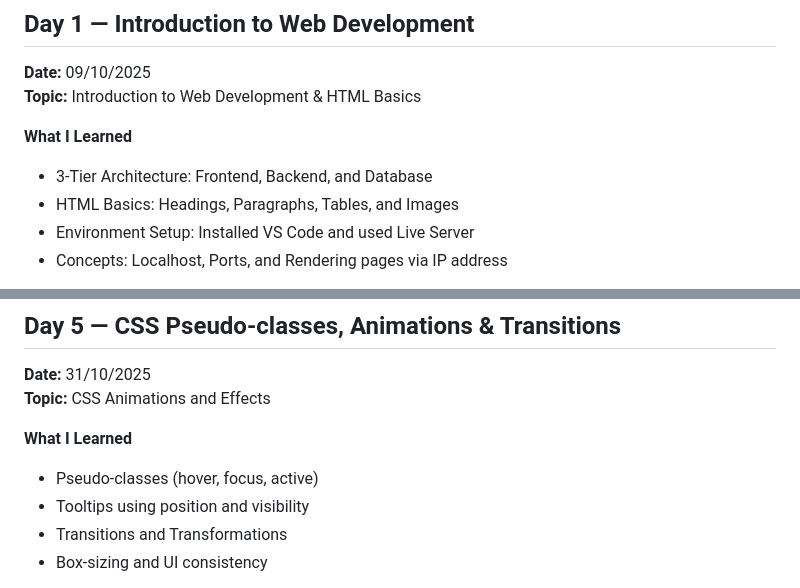
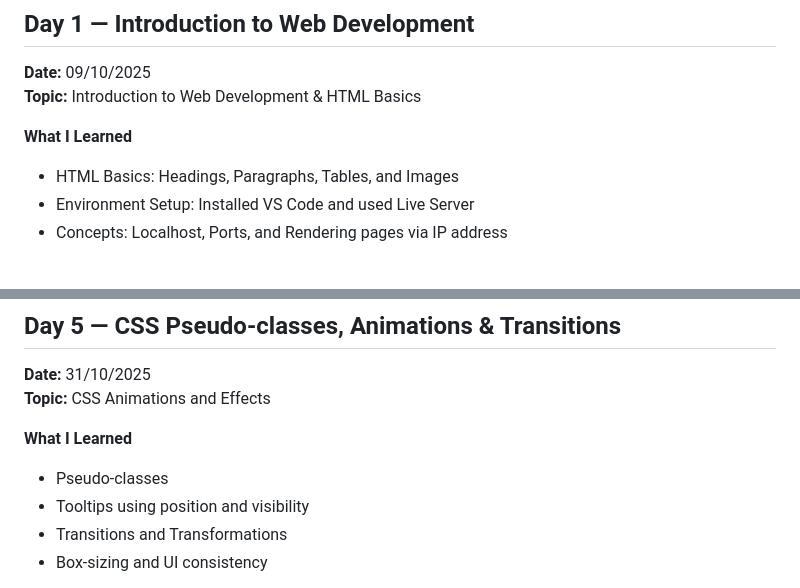
Before and after one commit to anshikab1807/Frontend-Dev, a Markdown page: README.md, 2 parts joined by grey strips. GitHub-like rendering.

```diff
--- a/README.md
+++ b/README.md
@@ -6,7 +6,6 @@
 **Topic:** Introduction to Web Development & HTML Basics
 
 **What I Learned**
-- 3-Tier Architecture: Frontend, Backend, and Database
 - HTML Basics: Headings, Paragraphs, Tables, and Images
 - Environment Setup: Installed VS Code and used Live Server
 - Concepts: Localhost, Ports, and Rendering pages via IP address
@@ -79,7 +78,7 @@ Learn Responsive Design and Media Queries.
 **Topic:** CSS Animations and Effects
 
 **What I Learned**
-- Pseudo-classes (hover, focus, active)
+- Pseudo-classes
 - Tooltips using position and visibility
 - Transitions and Transformations
 - Box-sizing and UI consistency
```
Also changed, not shown: other parts of README.md (+4 -4 lines).
